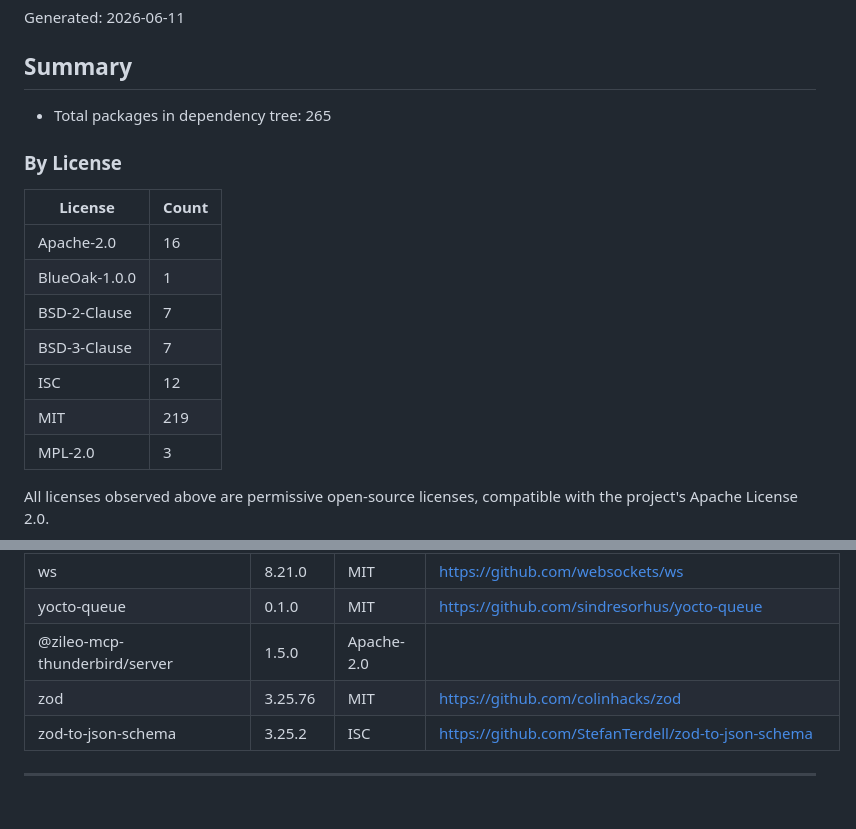
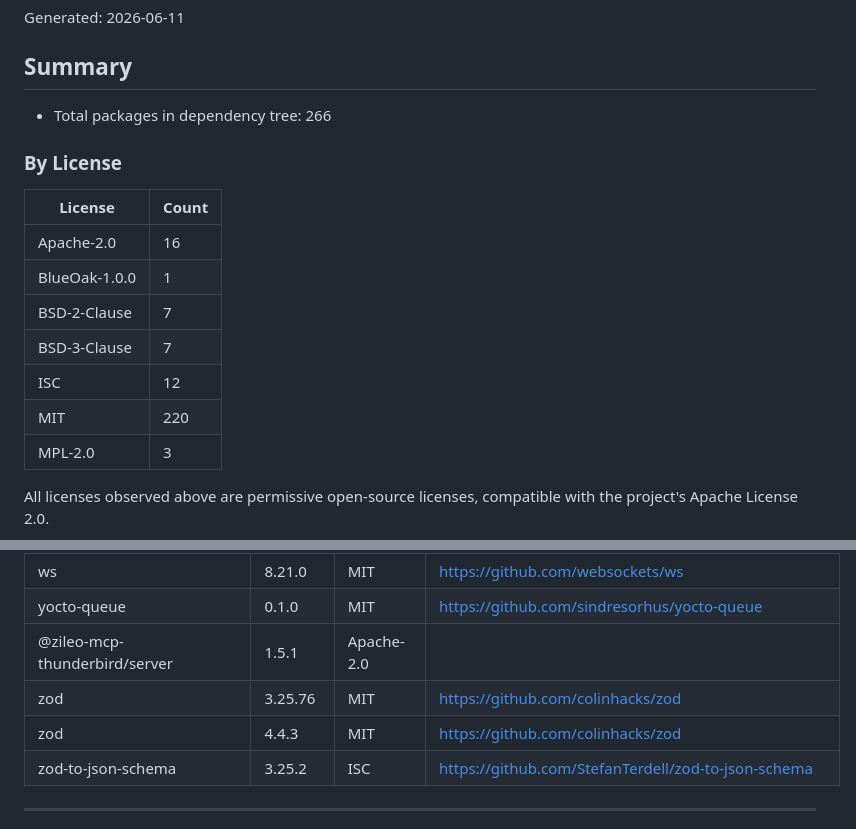
Before and after one commit to assistance-micro-design/zileo-mcp-thunderbird, a Markdown page: THIRD_PARTY_LICENSES.md, 2 parts joined by grey strips. GitHub-like rendering.

Commit message:
docs: sync root documentation
Regenerate THIRD_PARTY_LICENSES.md after the zod v4 upgrade (both the
direct zod 4.4.3 dependency and the SDK's transitive zod 3.25.76 are
now listed).

Co-Authored-By: Claude Fable 5 <noreply@anthropic.com>

```diff
--- a/THIRD_PARTY_LICENSES.md
+++ b/THIRD_PARTY_LICENSES.md
@@ -8,7 +8,7 @@ Generated: 2026-06-11
 
 ## Summary
 
-- Total packages in dependency tree: 265
+- Total packages in dependency tree: 266
 
 ### By License
 
@@ -19,7 +19,7 @@ Generated: 2026-06-11
 | BSD-2-Clause | 7 |
 | BSD-3-Clause | 7 |
 | ISC | 12 |
-| MIT | 219 |
+| MIT | 220 |
 | MPL-2.0 | 3 |
 
 All licenses observed above are permissive open-source licenses, compatible with the project's Apache License 2.0.
@@ -307,8 +307,9 @@ All resolved packages in the dependency tree (includes both runtime and developm
 | wrappy | 1.0.2 | ISC | https://github.com/npm/wrappy |
 | ws | 8.21.0 | MIT | https://github.com/websockets/ws |
 | yocto-queue | 0.1.0 | MIT | https://github.com/sindresorhus/yocto-queue |
-| @zileo-mcp-thunderbird/server | 1.5.0 | Apache-2.0 |  |
+| @zileo-mcp-thunderbird/server | 1.5.1 | Apache-2.0 |  |
 | zod | 3.25.76 | MIT | https://github.com/colinhacks/zod |
+| zod | 4.4.3 | MIT | https://github.com/colinhacks/zod |
 | zod-to-json-schema | 3.25.2 | ISC | https://github.com/StefanTerdell/zod-to-json-schema |
 
 ---
```
